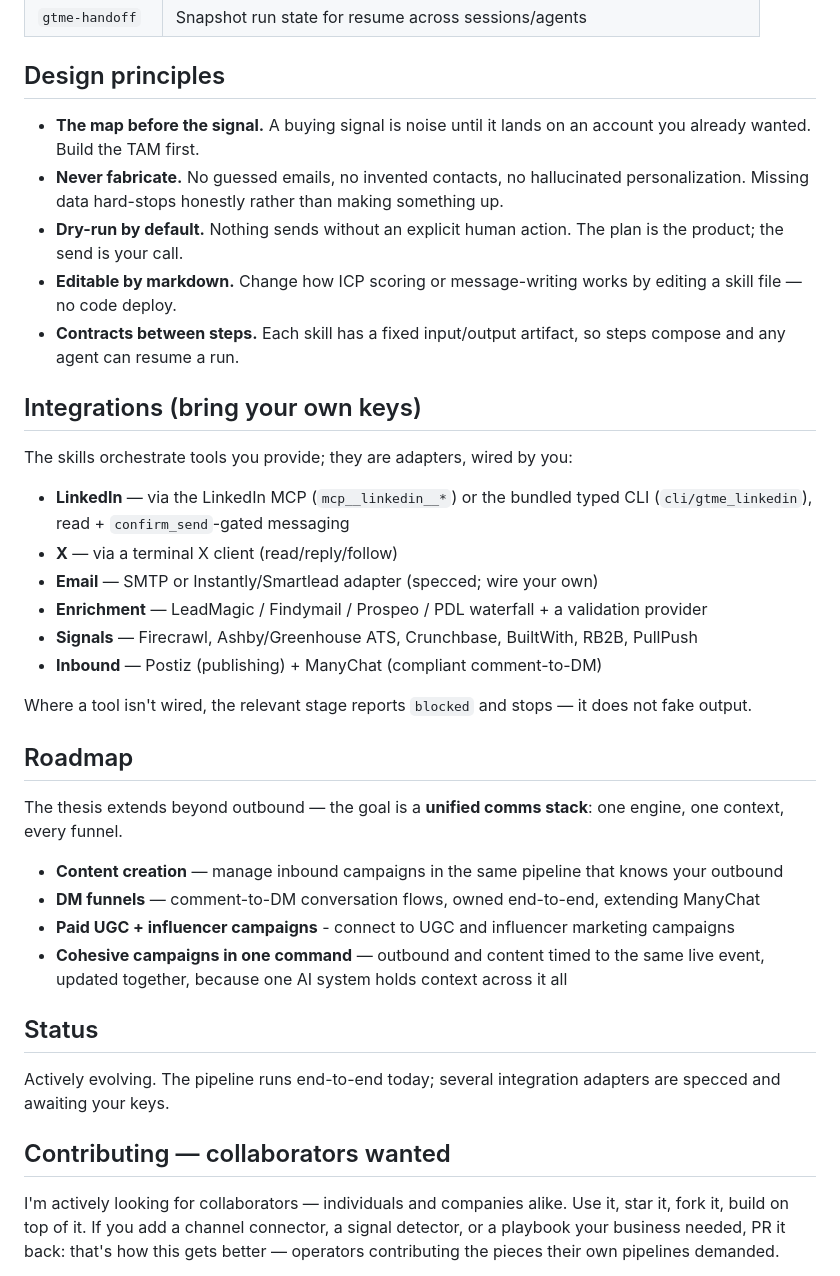
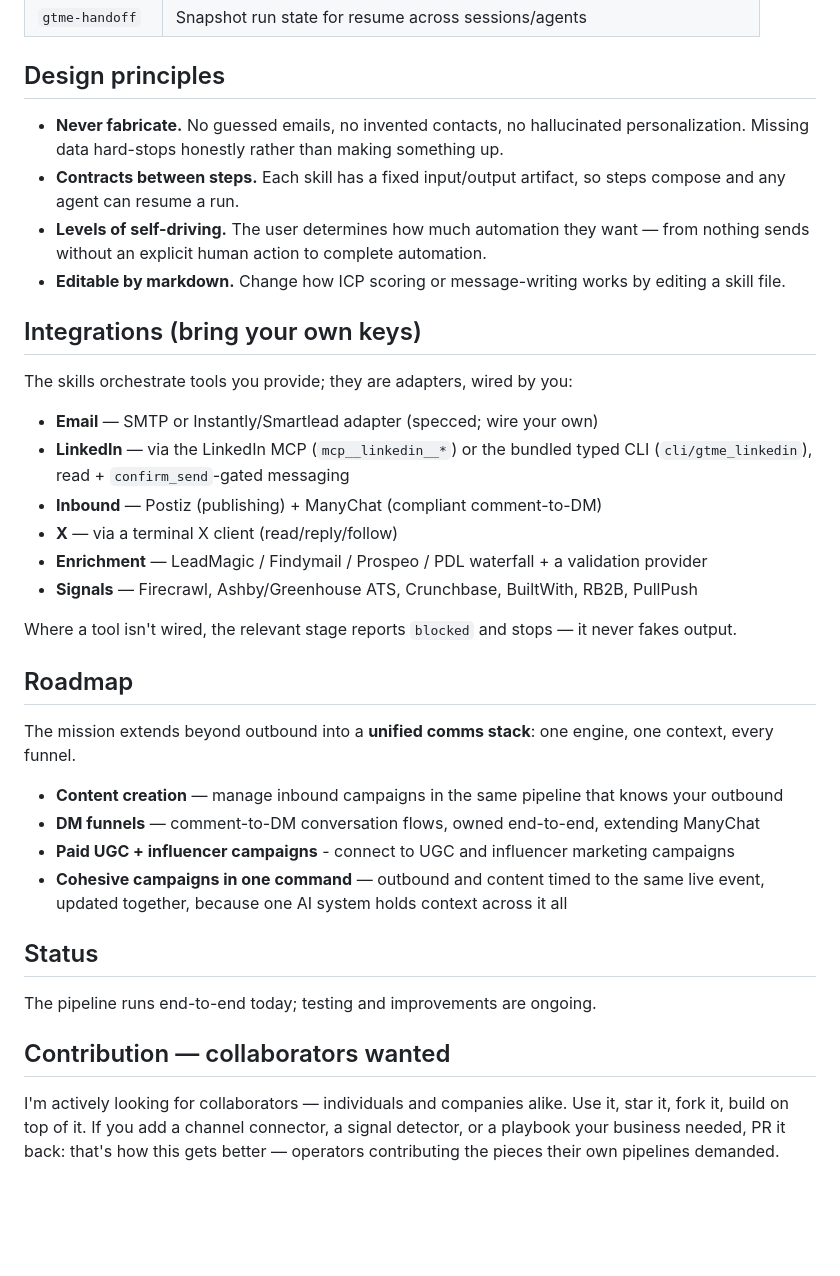
Before and after one commit to rahulnkm/auto-gtme, a Markdown page: README.md, the part around one of its changes. Drawn GitHub-style; blank space fills up the shorter version.

```diff
--- a/README.md
+++ b/README.md
@@ -57,28 +65,27 @@ Cross-cutting: auto-gtme (orchestrator), gtme-why (purpose gate), gtme-handoff (
 
 ## Design principles
 
-- **The map before the signal.** A buying signal is noise until it lands on an account you already wanted. Build the TAM first.
 - **Never fabricate.** No guessed emails, no invented contacts, no hallucinated personalization. Missing data hard-stops honestly rather than making something up.
-- **Dry-run by default.** Nothing sends without an explicit human action. The plan is the product; the send is your call.
-- **Editable by markdown.** Change how ICP scoring or message-writing works by editing a skill file — no code deploy.
 - **Contracts between steps.** Each skill has a fixed input/output artifact, so steps compose and any agent can resume a run.
+- **Levels of self-driving.** The user determines how much automation they want — from nothing sends without an explicit human action to complete automation.
+- **Editable by markdown.** Change how ICP scoring or message-writing works by editing a skill file.
 
 ## Integrations (bring your own keys)
 
 The skills orchestrate tools you provide; they are adapters, wired by you:
 
+- **Email** — SMTP or Instantly/Smartlead adapter (specced; wire your own)
 - **LinkedIn** — via the LinkedIn MCP (`mcp__linkedin__*`) or the bundled typed CLI (`cli/gtme_linkedin`), read + `confirm_send`-gated messaging
+- **Inbound** — Postiz (publishing) + ManyChat (compliant comment-to-DM)
 - **X** — via a terminal X client (read/reply/follow)
-- **Email** — SMTP or Instantly/Smartlead adapter (specced; wire your own)
 - **Enrichment** — LeadMagic / Findymail / Prospeo / PDL waterfall + a validation provider
 - **Signals** — Firecrawl, Ashby/Greenhouse ATS, Crunchbase, BuiltWith, RB2B, PullPush
-- **Inbound** — Postiz (publishing) + ManyChat (compliant comment-to-DM)
 
-Where a tool isn't wired, the relevant stage reports `blocked` and stops — it does not fake output.
+Where a tool isn't wired, the relevant stage reports `blocked` and stops — it never fakes output.
 
 ## Roadmap
 
-The thesis extends beyond outbound — the goal is a **unified comms stack**: one engine, one context, every funnel.
+The mission extends beyond outbound into a **unified comms stack**: one engine, one context, every funnel.
 
 - **Content creation** — manage inbound campaigns in the same pipeline that knows your outbound
 - **DM funnels** — comment-to-DM conversation flows, owned end-to-end, extending ManyChat
@@ -87,9 +94,9 @@ The thesis extends beyond outbound — the goal is a **unified comms stack**: on
 
 ## Status
 
-Actively evolving. The pipeline runs end-to-end today; several integration adapters are specced and awaiting your keys.
+The pipeline runs end-to-end today; testing and improvements are ongoing.
 
-## Contributing — collaborators wanted
+## Contribution — collaborators wanted
 
 I'm actively looking for collaborators — individuals and companies alike. Use it, star it, fork it, build on top of it. If you add a channel connector, a signal detector, or a playbook your business needed, PR it back: that's how this gets better — operators contributing the pieces their own pipelines demanded.
 
```
Also changed, not shown: other parts of README.md (+15 -7 lines).
